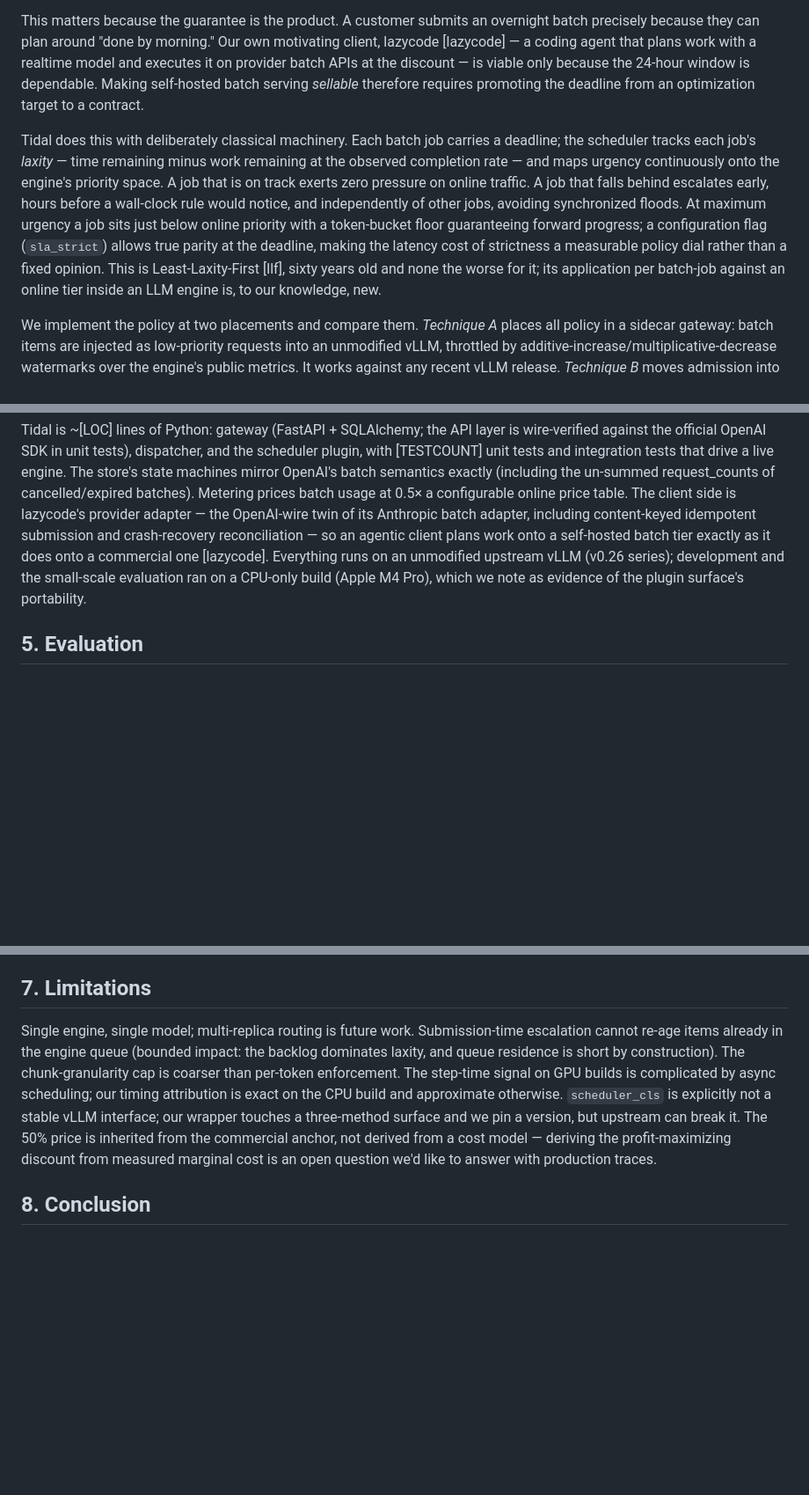
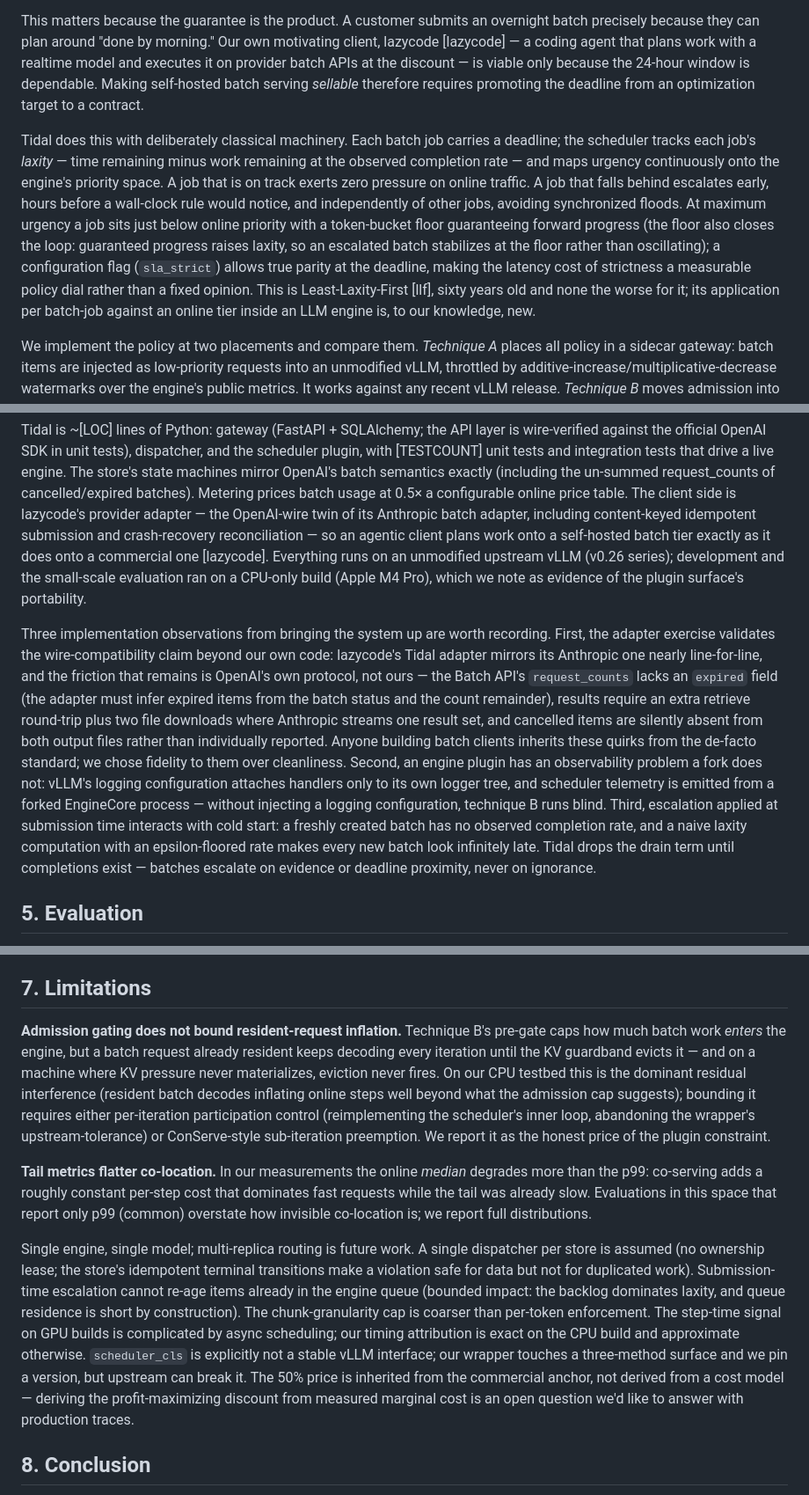
Before and after one commit to rajagurunath/tidal, a Markdown page: docs/paper/paper.md, 3 parts joined by grey strips. Shown at 88% size. GitHub-like rendering; blank space fills up the shorter version.

Commit message:
docs(paper): implementation observations and honest limitations from live bring-up

```diff
--- a/docs/paper/paper.md
+++ b/docs/paper/paper.md
@@ -16,7 +16,7 @@ The research literature has the opposite gap. HyGen [hygen] and ConServe [conser
 
 This matters because the guarantee is the product. A customer submits an overnight batch precisely because they can plan around "done by morning." Our own motivating client, lazycode [lazycode] — a coding agent that plans work with a realtime model and executes it on provider batch APIs at the discount — is viable only because the 24-hour window is dependable. Making self-hosted batch serving *sellable* therefore requires promoting the deadline from an optimization target to a contract.
 
-Tidal does this with deliberately classical machinery. Each batch job carries a deadline; the scheduler tracks each job's *laxity* — time remaining minus work remaining at the observed completion rate — and maps urgency continuously onto the engine's priority space. A job that is on track exerts zero pressure on online traffic. A job that falls behind escalates early, hours before a wall-clock rule would notice, and independently of other jobs, avoiding synchronized floods. At maximum urgency a job sits just below online priority with a token-bucket floor guaranteeing forward progress; a configuration flag (`sla_strict`) allows true parity at the deadline, making the latency cost of strictness a measurable policy dial rather than a fixed opinion. This is Least-Laxity-First [llf], sixty years old and none the worse for it; its application per batch-job against an online tier inside an LLM engine is, to our knowledge, new.
+Tidal does this with deliberately classical machinery. Each batch job carries a deadline; the scheduler tracks each job's *laxity* — time remaining minus work remaining at the observed completion rate — and maps urgency continuously onto the engine's priority space. A job that is on track exerts zero pressure on online traffic. A job that falls behind escalates early, hours before a wall-clock rule would notice, and independently of other jobs, avoiding synchronized floods. At maximum urgency a job sits just below online priority with a token-bucket floor guaranteeing forward progress (the floor also closes the loop: guaranteed progress raises laxity, so an escalated batch stabilizes at the floor rather than oscillating); a configuration flag (`sla_strict`) allows true parity at the deadline, making the latency cost of strictness a measurable policy dial rather than a fixed opinion. This is Least-Laxity-First [llf], sixty years old and none the worse for it; its application per batch-job against an online tier inside an LLM engine is, to our knowledge, new.
 
 We implement the policy at two placements and compare them. *Technique A* places all policy in a sidecar gateway: batch items are injected as low-priority requests into an unmodified vLLM, throttled by additive-increase/multiplicative-decrease watermarks over the engine's public metrics. It works against any recent vLLM release. *Technique B* moves admission into the engine via vLLM's pluggable scheduler interface: a subclass wraps the stock scheduler, fills each iteration's residual token budget with batch work, bounds interference with a latency model in the form of ConServe's context-aware polynomial [conserve] but fitted continuously from the engine's own step timings (no offline profiling), reserves KV-cache headroom for online bursts, and preempts the cheapest victim first. Neither placement forks vLLM.
 
@@ -87,6 +87,8 @@ ConServe's layer-wise safepoint preemption and incremental KV checkpointing [con
 
 Tidal is ~[LOC] lines of Python: gateway (FastAPI + SQLAlchemy; the API layer is wire-verified against the official OpenAI SDK in unit tests), dispatcher, and the scheduler plugin, with [TESTCOUNT] unit tests and integration tests that drive a live engine. The store's state machines mirror OpenAI's batch semantics exactly (including the un-summed request_counts of cancelled/expired batches). Metering prices batch usage at 0.5× a configurable online price table. The client side is lazycode's provider adapter — the OpenAI-wire twin of its Anthropic batch adapter, including content-keyed idempotent submission and crash-recovery reconciliation — so an agentic client plans work onto a self-hosted batch tier exactly as it does onto a commercial one [lazycode]. Everything runs on an unmodified upstream vLLM (v0.26 series); development and the small-scale evaluation ran on a CPU-only build (Apple M4 Pro), which we note as evidence of the plugin surface's portability.
 
+Three implementation observations from bringing the system up are worth recording. First, the adapter exercise validates the wire-compatibility claim beyond our own code: lazycode's Tidal adapter mirrors its Anthropic one nearly line-for-line, and the friction that remains is OpenAI's own protocol, not ours — the Batch API's `request_counts` lacks an `expired` field (the adapter must infer expired items from the batch status and the count remainder), results require an extra retrieve round-trip plus two file downloads where Anthropic streams one result set, and cancelled items are silently absent from both output files rather than individually reported. Anyone building batch clients inherits these quirks from the de-facto standard; we chose fidelity to them over cleanliness. Second, an engine plugin has an observability problem a fork does not: vLLM's logging configuration attaches handlers only to its own logger tree, and scheduler telemetry is emitted from a forked EngineCore process — without injecting a logging configuration, technique B runs blind. Third, escalation applied at submission time interacts with cold start: a freshly created batch has no observed completion rate, and a naive laxity computation with an epsilon-floored rate makes every new batch look infinitely late. Tidal drops the drain term until completions exist — batches escalate on evidence or deadline proximity, never on ignorance.
+
 ## 5. Evaluation
 
 Setup: [EVAL-HW: Mac M4 Pro CPU, Qwen2.5-0.5B-Instruct, τ=..., and (if available) H100/H200 runs]. Online load: Poisson and diurnal (sinusoidal) arrival traces of short chat requests, plus a bursty trace. Batch load: [N]-item jobs of [workload]. Conditions: online-only (latency ceiling), offline-only (throughput ceiling), naive co-location (priority field only, no Tidal policy), Technique A, Technique B. Metrics: online TTFT/TBT p50/p99; batch throughput as fraction of offline ceiling; deadline attainment under load; preemption lost-tokens; T̂ MAPE over time.
@@ -106,7 +108,11 @@ Sarathi-Serve introduced chunked prefill and stall-free batching, the token-budg
 
 ## 7. Limitations
 
-Single engine, single model; multi-replica routing is future work. Submission-time escalation cannot re-age items already in the engine queue (bounded impact: the backlog dominates laxity, and queue residence is short by construction). The chunk-granularity cap is coarser than per-token enforcement. The step-time signal on GPU builds is complicated by async scheduling; our timing attribution is exact on the CPU build and approximate otherwise. `scheduler_cls` is explicitly not a stable vLLM interface; our wrapper touches a three-method surface and we pin a version, but upstream can break it. The 50% price is inherited from the commercial anchor, not derived from a cost model — deriving the profit-maximizing discount from measured marginal cost is an open question we'd like to answer with production traces.
+**Admission gating does not bound resident-request inflation.** Technique B's pre-gate caps how much batch work *enters* the engine, but a batch request already resident keeps decoding every iteration until the KV guardband evicts it — and on a machine where KV pressure never materializes, eviction never fires. On our CPU testbed this is the dominant residual interference (resident batch decodes inflating online steps well beyond what the admission cap suggests); bounding it requires either per-iteration participation control (reimplementing the scheduler's inner loop, abandoning the wrapper's upstream-tolerance) or ConServe-style sub-iteration preemption. We report it as the honest price of the plugin constraint.
+
+**Tail metrics flatter co-location.** In our measurements the online *median* degrades more than the p99: co-serving adds a roughly constant per-step cost that dominates fast requests while the tail was already slow. Evaluations in this space that report only p99 (common) overstate how invisible co-location is; we report full distributions.
+
+Single engine, single model; multi-replica routing is future work. A single dispatcher per store is assumed (no ownership lease; the store's idempotent terminal transitions make a violation safe for data but not for duplicated work). Submission-time escalation cannot re-age items already in the engine queue (bounded impact: the backlog dominates laxity, and queue residence is short by construction). The chunk-granularity cap is coarser than per-token enforcement. The step-time signal on GPU builds is complicated by async scheduling; our timing attribution is exact on the CPU build and approximate otherwise. `scheduler_cls` is explicitly not a stable vLLM interface; our wrapper touches a three-method surface and we pin a version, but upstream can break it. The 50% price is inherited from the commercial anchor, not derived from a cost model — deriving the profit-maximizing discount from measured marginal cost is an open question we'd like to answer with production traces.
 
 ## 8. Conclusion
 
```
